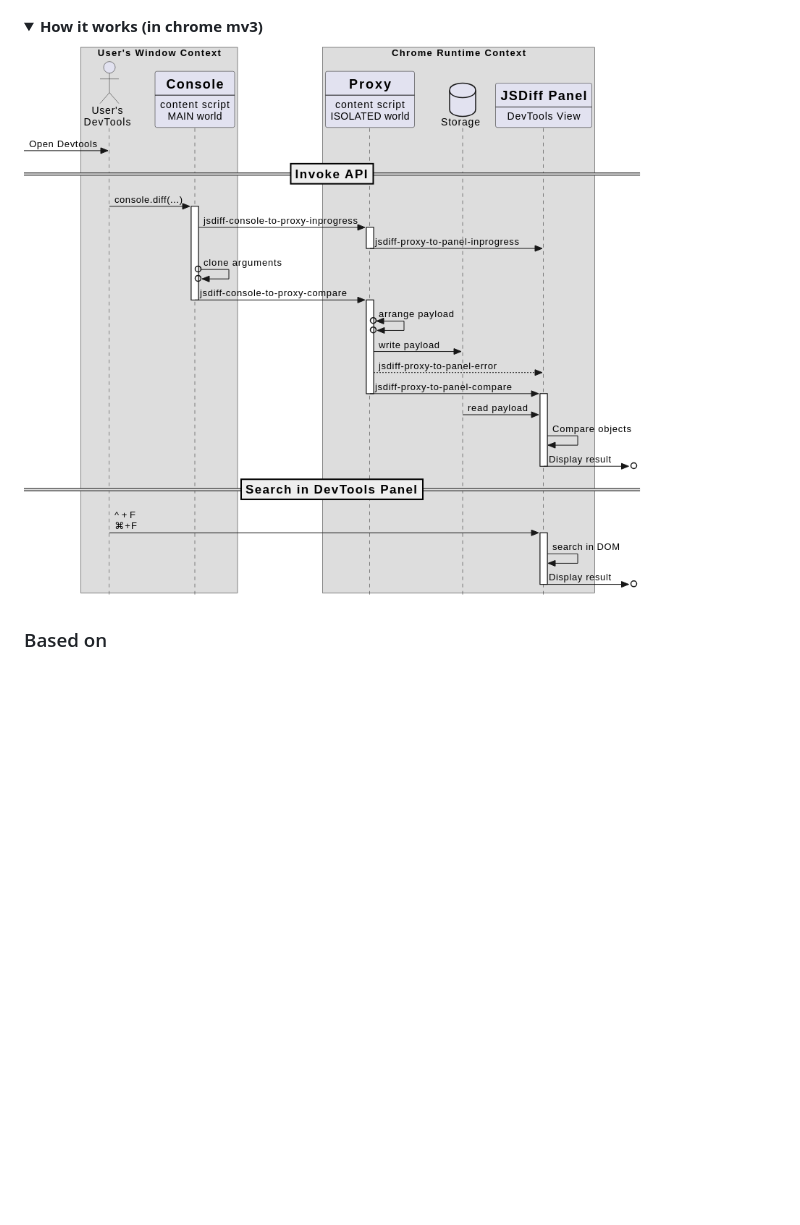
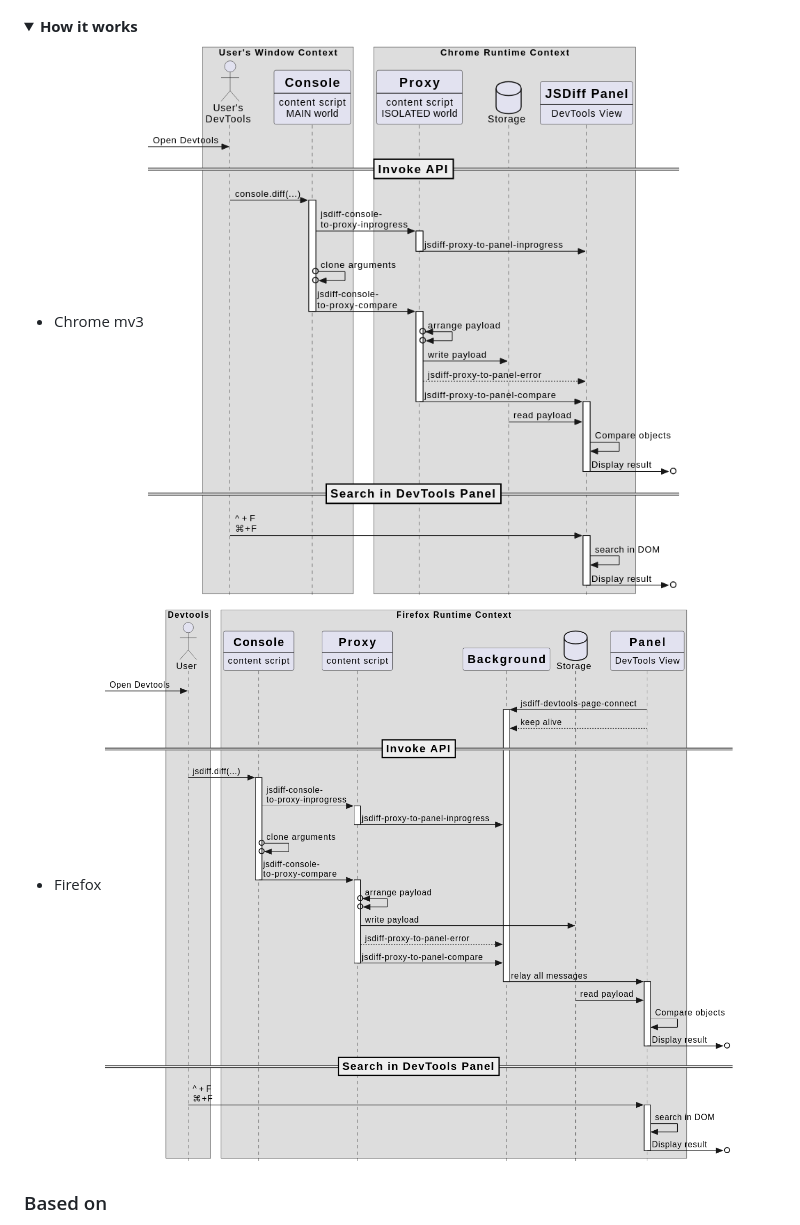
Before and after one commit to zendive/jsdiff, a Markdown page: README.md, the part around the change. Rendered like a GitHub page; pictures changed too: doc/design.chrome.png (added), doc/design.firefox.png (added), doc/design.png (deleted); folded sections open; blank space fills up the shorter version.

Commit message:
add firefox design docs

```diff
--- a/README.md
+++ b/README.md
@@ -15,9 +15,12 @@ Chrome extension to compare objects in memory with console.diff(old, new) devtoo
 
 </details>
 <details>
-  <summary> <strong>How it works (in chrome mv3)</strong> </summary>
+  <summary> <strong>How it works</strong> </summary>
 
-![screenshot](./doc/design.png)
+- Chrome mv3
+  ![screenshot](./doc/design.chrome.png)
+- Firefox
+  ![screenshot](./doc/design.firefox.png)
 
 </details>
 
```
Also changed, not shown: 3 other files.
